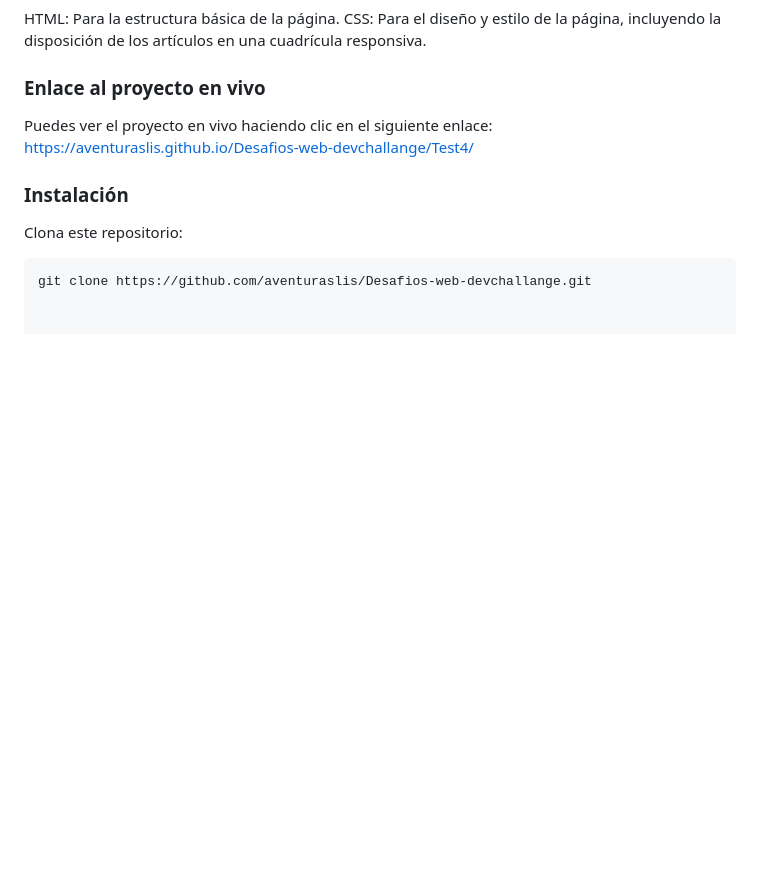
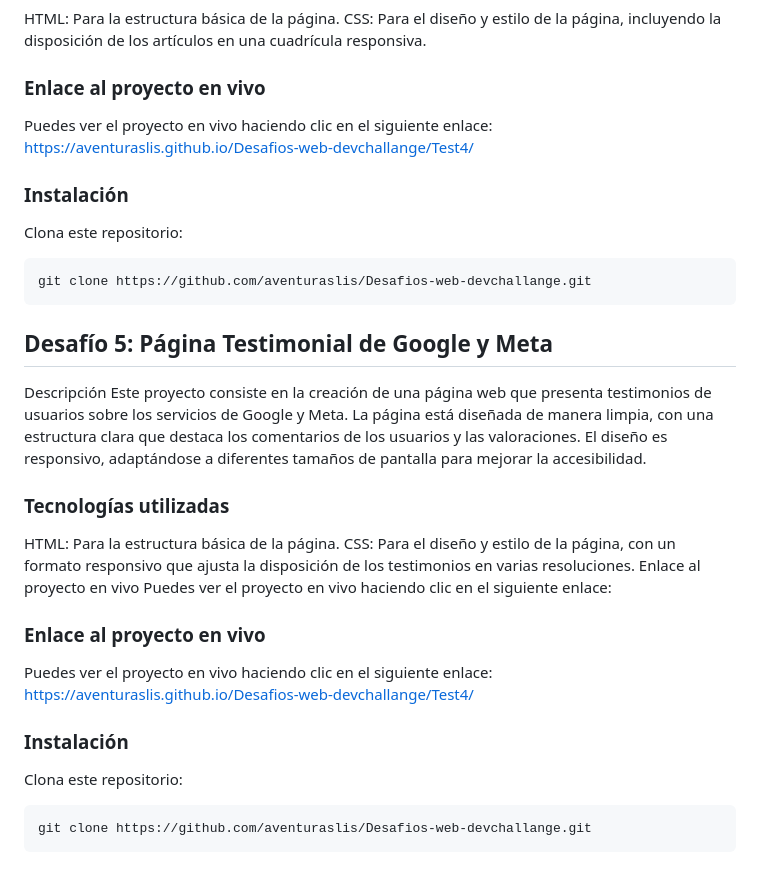
Before and after one commit to aventuraslis/Desafios-web-devchallange, a Markdown page: README.md, the part around the change. GitHub-like rendering; blank space fills up the shorter version.

````diff
--- a/README.md
+++ b/README.md
@@ -71,3 +71,23 @@ Puedes ver el proyecto en vivo haciendo clic en el siguiente enlace: https://ave
 Clona este repositorio:
 ```bash
 git clone https://github.com/aventuraslis/Desafios-web-devchallange.git
+```
+## Desafío 5: Página Testimonial de Google y Meta
+Descripción
+Este proyecto consiste en la creación de una página web que presenta testimonios de usuarios sobre los servicios de Google y Meta. La página está diseñada de manera limpia, con una estructura clara que destaca los comentarios de los usuarios y las valoraciones. El diseño es responsivo, adaptándose a diferentes tamaños de pantalla para mejorar la accesibilidad.
+
+### Tecnologías utilizadas
+
+HTML: Para la estructura básica de la página.
+CSS: Para el diseño y estilo de la página, con un formato responsivo que ajusta la disposición de los testimonios en varias resoluciones.
+Enlace al proyecto en vivo
+Puedes ver el proyecto en vivo haciendo clic en el siguiente enlace:
+
+### Enlace al proyecto en vivo
+Puedes ver el proyecto en vivo haciendo clic en el siguiente enlace: https://aventuraslis.github.io/Desafios-web-devchallange/Test4/
+
+### Instalación
+Clona este repositorio:
+```bash
+git clone https://github.com/aventuraslis/Desafios-web-devchallange.git
+```
````
